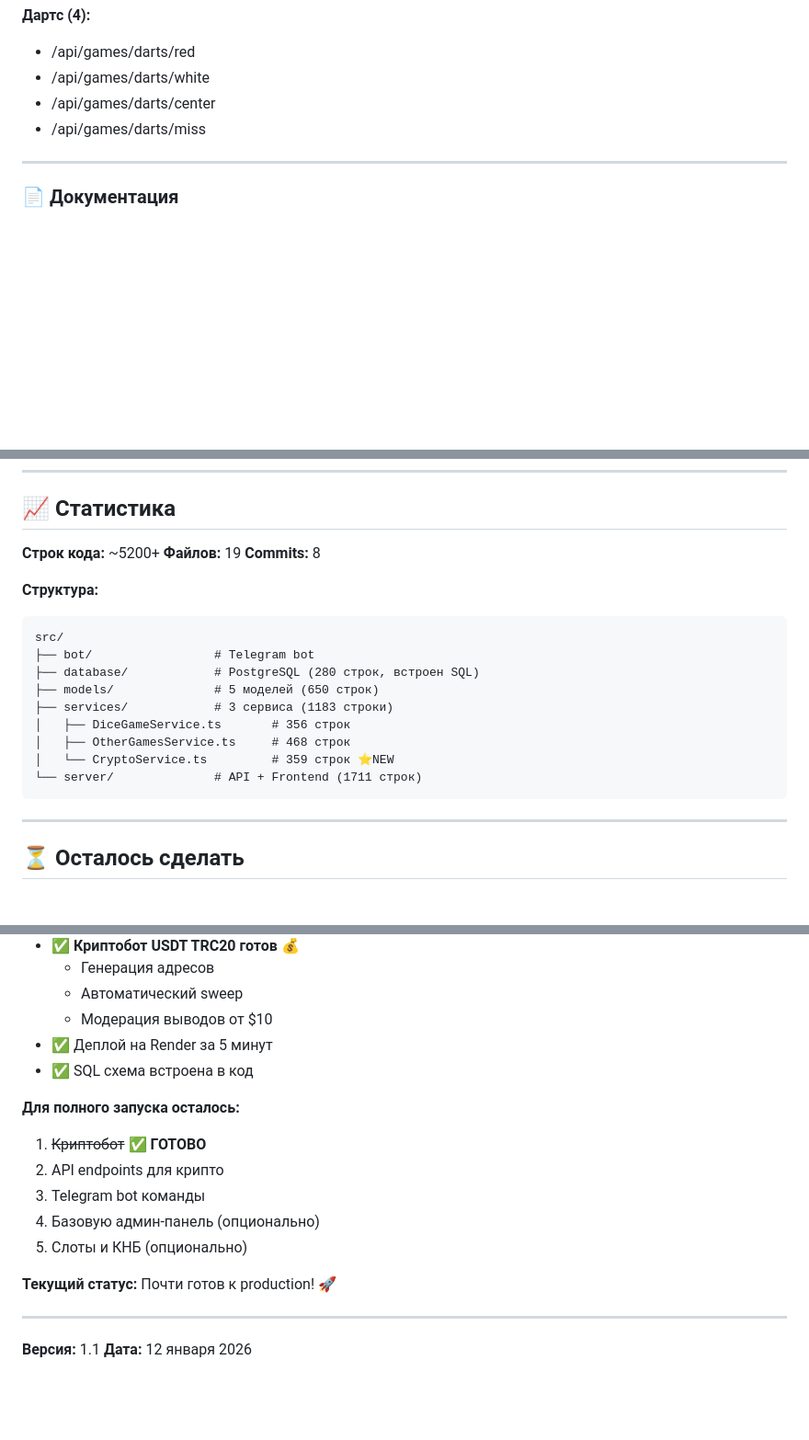
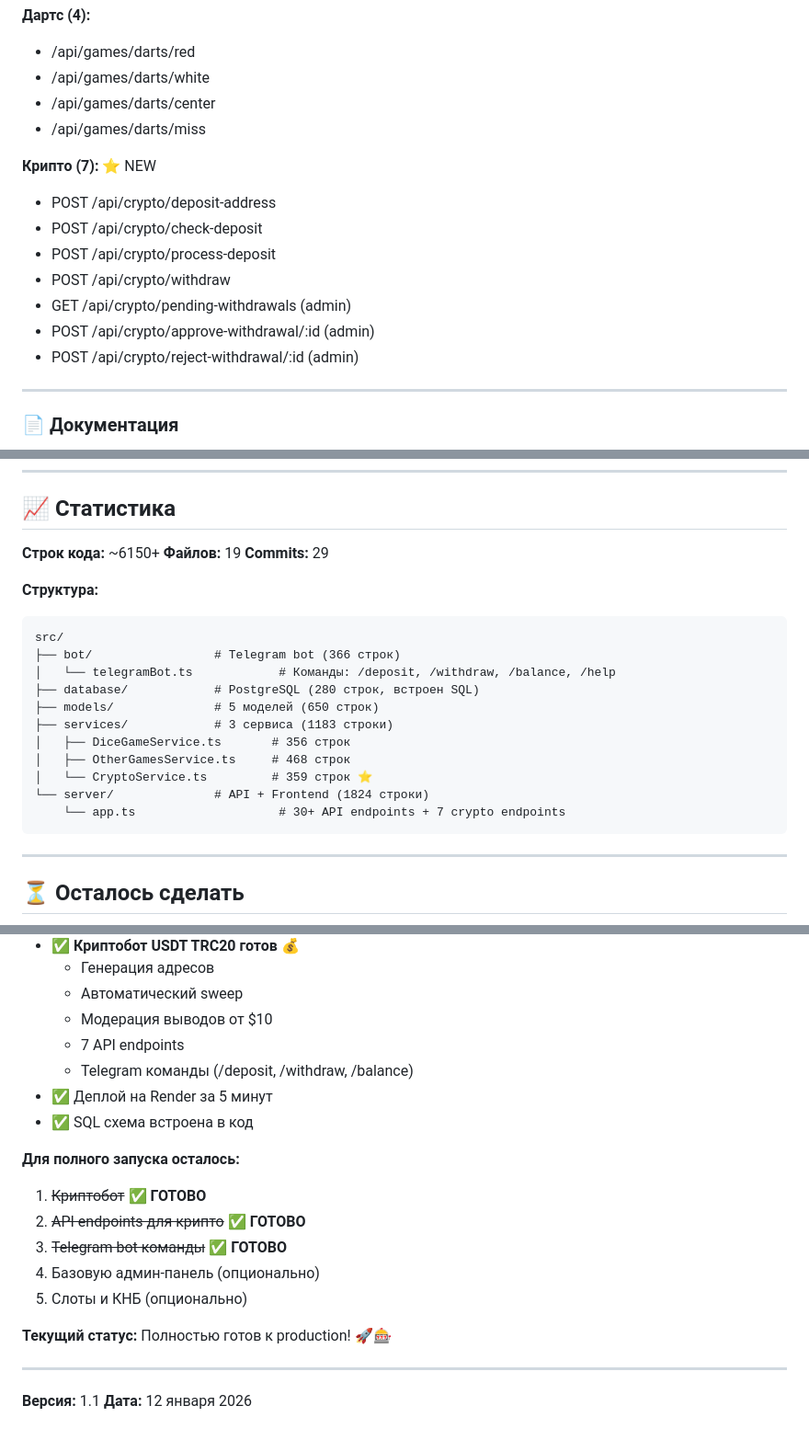
Before and after one commit to yyobibenb/bot, a Markdown page: PROGRESS.md, 3 parts joined by grey strips. Shown at 92% size. Drawn GitHub-style; blank space fills up the shorter version.

Commit message:
Обновить PROGRESS.md - крипто полностью готово
✅ Финансы 100% завершены:
- Криптобот USDT TRC20
- 7 API endpoints
- Telegram команды (/deposit, /withdraw, /balance)
- Модерация выводов от $10

📊 Статистика обновлена:
- 6150+ строк кода
- 29 коммитов
- 37 API endpoints (было 30)

🚀 Статус: Полностью готов к production!

Осталось (опционально):
- Админ-панель
- Слоты и КНБ
- Партнерская программа
- Дуэли matchmaking

````diff
--- a/PROGRESS.md
+++ b/PROGRESS.md
@@ -137,6 +137,15 @@
 - /api/games/darts/center
 - /api/games/darts/miss
 
+**Крипто (7):** ⭐ NEW
+- POST /api/crypto/deposit-address
+- POST /api/crypto/check-deposit
+- POST /api/crypto/process-deposit
+- POST /api/crypto/withdraw
+- GET /api/crypto/pending-withdrawals (admin)
+- POST /api/crypto/approve-withdrawal/:id (admin)
+- POST /api/crypto/reject-withdrawal/:id (admin)
+
 ---
 
 ### 📄 **Документация**
@@ -150,21 +159,23 @@
 
 ## 📈 Статистика
 
-**Строк кода:** ~5200+
+**Строк кода:** ~6150+
 **Файлов:** 19
-**Commits:** 8
+**Commits:** 29
 
 **Структура:**
 ```
 src/
-├── bot/                 # Telegram bot
+├── bot/                 # Telegram bot (366 строк)
+│   └── telegramBot.ts            # Команды: /deposit, /withdraw, /balance, /help
 ├── database/            # PostgreSQL (280 строк, встроен SQL)
 ├── models/              # 5 моделей (650 строк)
 ├── services/            # 3 сервиса (1183 строки)
 │   ├── DiceGameService.ts       # 356 строк
 │   ├── OtherGamesService.ts     # 468 строк
-│   └── CryptoService.ts         # 359 строк ⭐NEW
-└── server/              # API + Frontend (1711 строк)
+│   └── CryptoService.ts         # 359 строк ⭐
+└── server/              # API + Frontend (1824 строки)
+    └── app.ts                    # 30+ API endpoints + 7 crypto endpoints
 ```
 
 ---
@@ -252,17 +263,19 @@ src/
   - Генерация адресов
   - Автоматический sweep
   - Модерация выводов от $10
+  - 7 API endpoints
+  - Telegram команды (/deposit, /withdraw, /balance)
 - ✅ Деплой на Render за 5 минут
 - ✅ SQL схема встроена в код
 
 **Для полного запуска осталось:**
 1. ~~Криптобот~~ ✅ **ГОТОВО**
-2. API endpoints для крипто
-3. Telegram bot команды
+2. ~~API endpoints для крипто~~ ✅ **ГОТОВО**
+3. ~~Telegram bot команды~~ ✅ **ГОТОВО**
 4. Базовую админ-панель (опционально)
 5. Слоты и КНБ (опционально)
 
-**Текущий статус:** Почти готов к production! 🚀
+**Текущий статус:** Полностью готов к production! 🚀🎰
 
 ---
 
````
Also changed, not shown: other parts of PROGRESS.md (+3 -3 lines).
